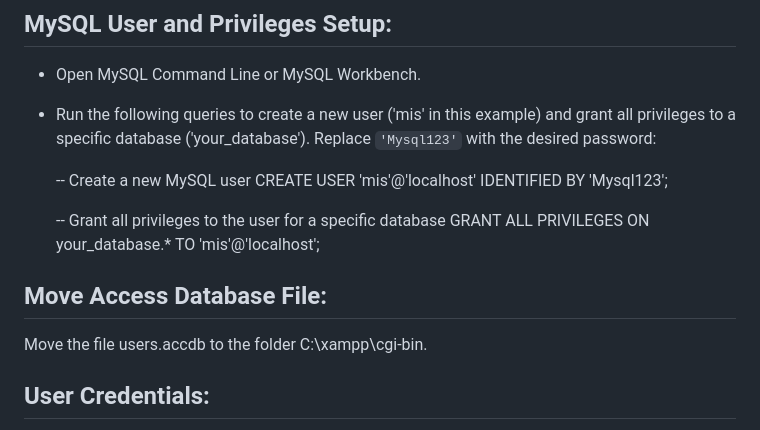
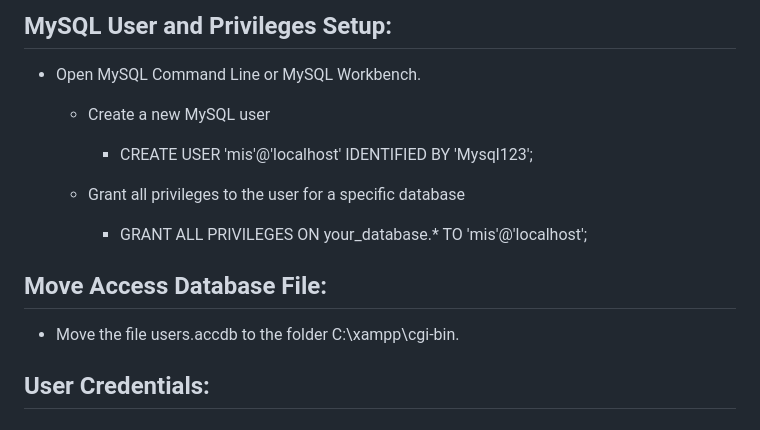
Before and after one commit to JoeMuldowney/tickets, a Markdown page: README.md, the part around the change. Drawn GitHub-style.

```diff
--- a/README.md
+++ b/README.md
@@ -85,17 +85,14 @@ Prerequisites
 
 ## MySQL User and Privileges Setup:
 - Open MySQL Command Line or MySQL Workbench.
-- Run the following queries to create a new user ('mis' in this example) and grant all privileges to a specific database ('your_database'). Replace `'Mysql123'` with the desired password:
+  - Create a new MySQL user
+     - CREATE USER 'mis'@'localhost' IDENTIFIED BY 'Mysql123';
 
-
-  -- Create a new MySQL user
-  CREATE USER 'mis'@'localhost' IDENTIFIED BY 'Mysql123';
-
-  -- Grant all privileges to the user for a specific database
-  GRANT ALL PRIVILEGES ON your_database.* TO 'mis'@'localhost';
+  - Grant all privileges to the user for a specific database
+     - GRANT ALL PRIVILEGES ON your_database.* TO 'mis'@'localhost';
 
 ## Move Access Database File:
-Move the file users.accdb to the folder C:\xampp\cgi-bin.
+- Move the file users.accdb to the folder C:\xampp\cgi-bin.
 
 ## User Credentials:
 - User Accounts:
```
